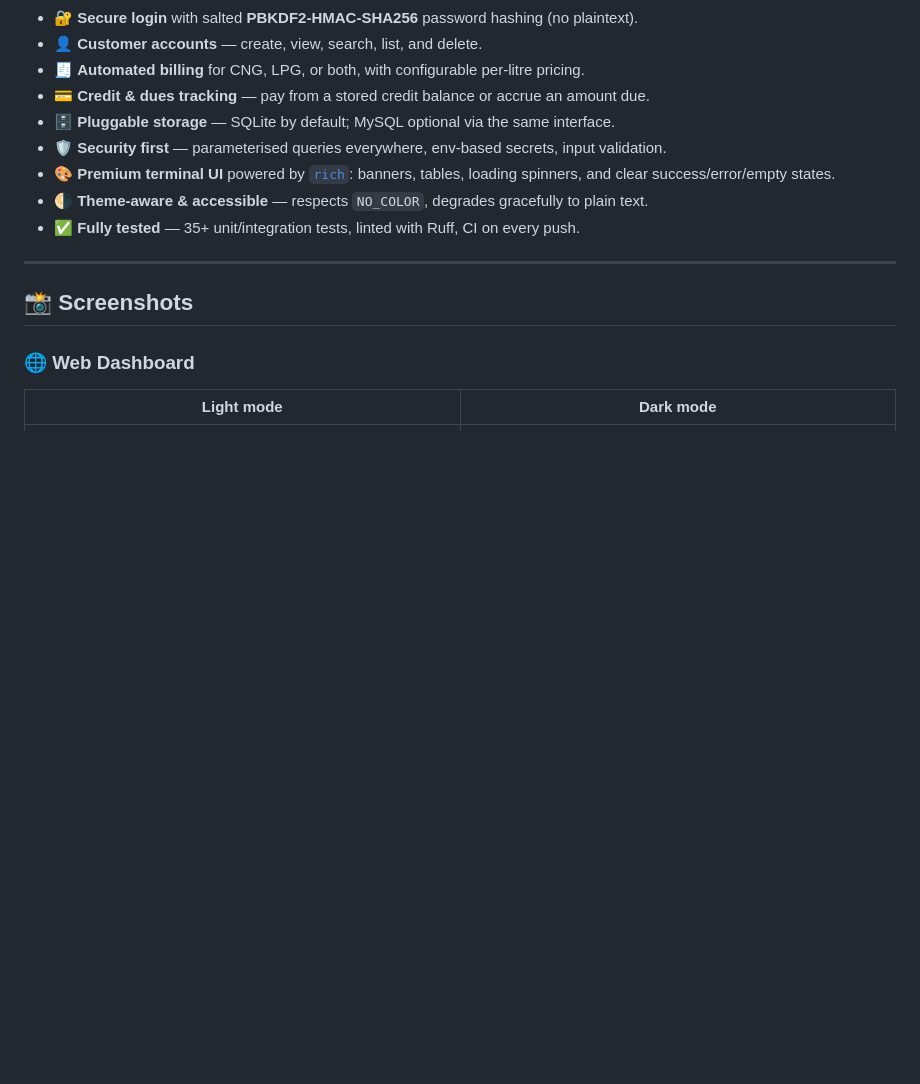
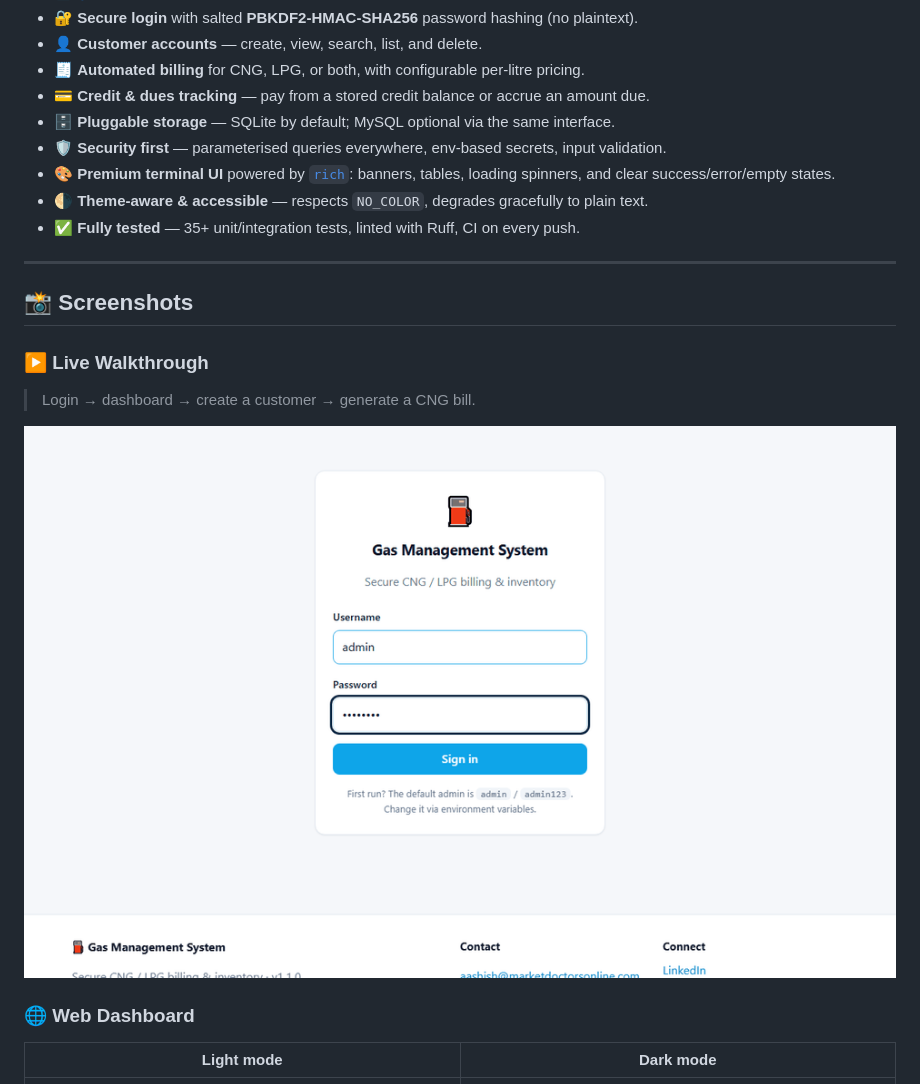
Before and after one commit to aashishbharti04/gas-management-system, a Markdown page: README.md, the part around the change. GitHub-like rendering; pictures changed too: docs/assets/walkthrough.gif (added); blank space fills up the shorter version.

Commit message:
docs: add animated walkthrough GIF to README
Record the web app flow (login → dashboard → create customer → CNG invoice)
as docs/assets/walkthrough.gif and feature it at the top of the Screenshots
section.

Co-Authored-By: Claude Opus 4.8 <noreply@anthropic.com>

```diff
--- a/README.md
+++ b/README.md
@@ -53,6 +53,12 @@ optionally supports **MySQL** for multi-user or networked deployments.
 ---
 
 ## 📸 Screenshots
+
+### ▶️ Live Walkthrough
+
+> Login → dashboard → create a customer → generate a CNG bill.
+
+![Walkthrough](docs/assets/walkthrough.gif)
 
 ### 🌐 Web Dashboard
 
```
